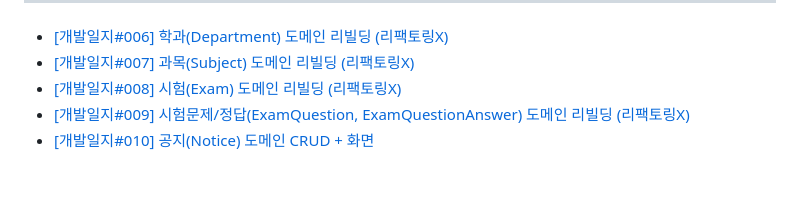
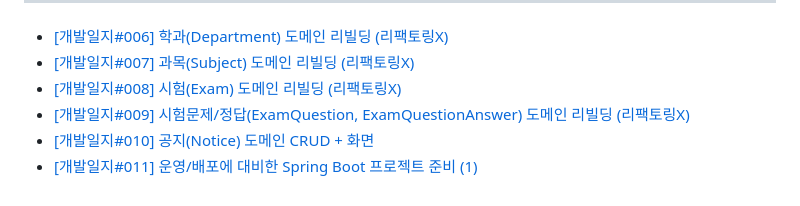
Before and after one commit to ddururiiiiiii/knou-cbt, a Markdown page: README.md, the part around the change. GitHub-like rendering.

Commit message:
docs : readme 수정

```diff
--- a/README.md
+++ b/README.md
@@ -93,3 +93,4 @@
 - [[개발일지#008] 시험(Exam) 도메인 리빌딩 (리팩토링X)](https://ddururiiiiiii.tistory.com/702)
 - [[개발일지#009] 시험문제/정답(ExamQuestion, ExamQuestionAnswer) 도메인 리빌딩 (리팩토링X)](https://ddururiiiiiii.tistory.com/705)
 - [[개발일지#010] 공지(Notice) 도메인 CRUD + 화면](https://ddururiiiiiii.tistory.com/706)
+- [[개발일지#011] 운영/배포에 대비한 Spring Boot 프로젝트 준비 (1)](https://ddururiiiiiii.tistory.com/707)
```
